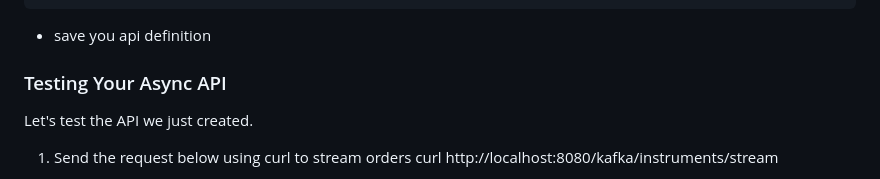
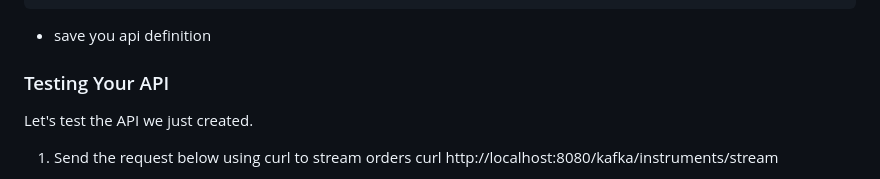
Before and after one commit to TykTechnologies/tyk-pro-docker-demo, a Markdown page: README.md, the part around the change. GitHub-like rendering.

````diff
--- a/README.md
+++ b/README.md
@@ -95,7 +95,7 @@ pipeline:
 ```
 - save you api definition
 
-### Testing Your Async API
+### Testing Your API
 Let's test the API we just created.
 1. Send the request below using curl to stream orders
   curl http://localhost:8080/kafka/instruments/stream
````
